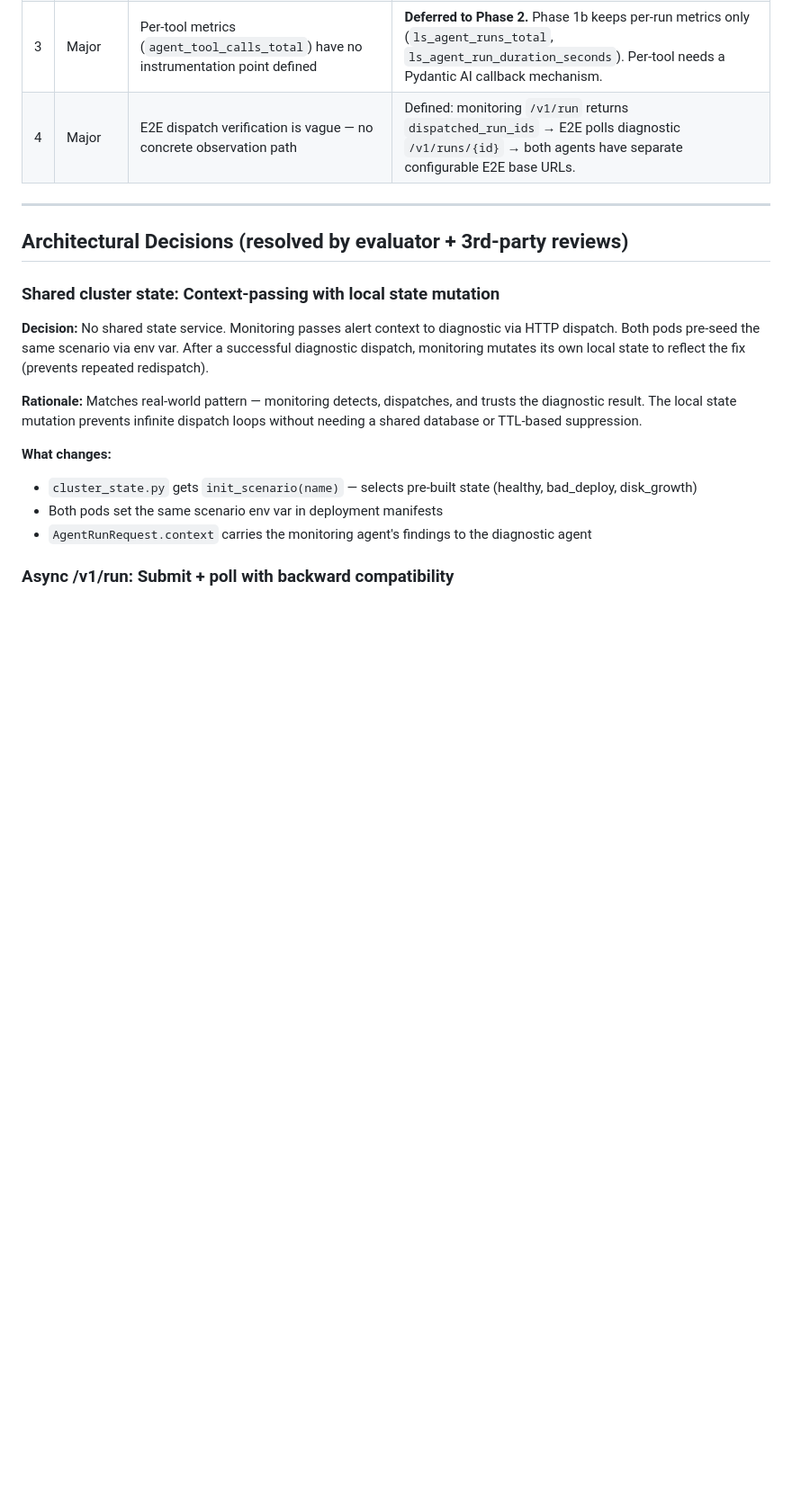
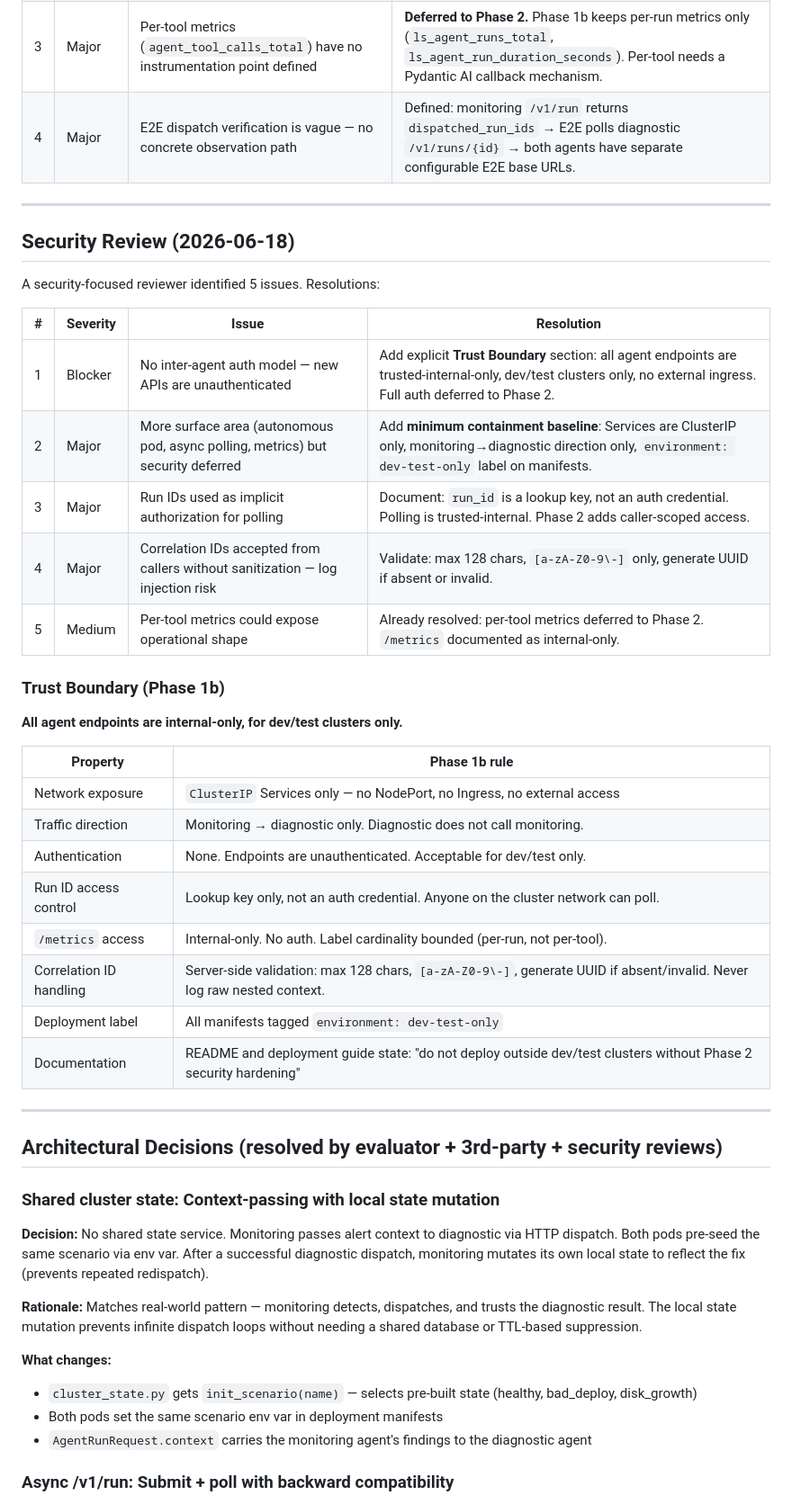
Before and after one commit to jameswnl/lightspeed-cloud-agents, a Markdown page: docs/phase-1b-tasks.md, the part around one of its changes. Shown at 90% size. Rendered like a GitHub page; blank space fills up the shorter version.

```diff
--- a/docs/phase-1b-tasks.md
+++ b/docs/phase-1b-tasks.md
@@ -68,7 +68,36 @@ A 3rd-party reviewer identified 4 issues. Resolutions:
 
 ---
 
-## Architectural Decisions (resolved by evaluator + 3rd-party reviews)
+## Security Review (2026-06-18)
+
+A security-focused reviewer identified 5 issues. Resolutions:
+
+| # | Severity | Issue | Resolution |
+|---|----------|-------|-----------|
+| 1 | Blocker | No inter-agent auth model — new APIs are unauthenticated | Add explicit **Trust Boundary** section: all agent endpoints are trusted-internal-only, dev/test clusters only, no external ingress. Full auth deferred to Phase 2. |
+| 2 | Major | More surface area (autonomous pod, async polling, metrics) but security deferred | Add **minimum containment baseline**: Services are ClusterIP only, monitoring→diagnostic direction only, `environment: dev-test-only` label on manifests. |
+| 3 | Major | Run IDs used as implicit authorization for polling | Document: `run_id` is a lookup key, not an auth credential. Polling is trusted-internal. Phase 2 adds caller-scoped access. |
+| 4 | Major | Correlation IDs accepted from callers without sanitization — log injection risk | Validate: max 128 chars, `[a-zA-Z0-9\-]` only, generate UUID if absent or invalid. |
+| 5 | Medium | Per-tool metrics could expose operational shape | Already resolved: per-tool metrics deferred to Phase 2. `/metrics` documented as internal-only. |
+
+### Trust Boundary (Phase 1b)
+
+**All agent endpoints are internal-only, for dev/test clusters only.**
+
+| Property | Phase 1b rule |
+|----------|--------------|
+| Network exposure | `ClusterIP` Services only — no NodePort, no Ingress, no external access |
+| Traffic direction | Monitoring → diagnostic only. Diagnostic does not call monitoring. |
+| Authentication | None. Endpoints are unauthenticated. Acceptable for dev/test only. |
+| Run ID access control | Lookup key only, not an auth credential. Anyone on the cluster network can poll. |
+| `/metrics` access | Internal-only. No auth. Label cardinality bounded (per-run, not per-tool). |
+| Correlation ID handling | Server-side validation: max 128 chars, `[a-zA-Z0-9\-]`, generate UUID if absent/invalid. Never log raw nested context. |
+| Deployment label | All manifests tagged `environment: dev-test-only` |
+| Documentation | README and deployment guide state: "do not deploy outside dev/test clusters without Phase 2 security hardening" |
+
+---
+
+## Architectural Decisions (resolved by evaluator + 3rd-party + security reviews)
 
 ### Shared cluster state: Context-passing with local state mutation
 
```
Also changed, not shown: other parts of docs/phase-1b-tasks.md (+13 -2 lines), docs/1b-security-review.md (added, +164 -0 lines).
